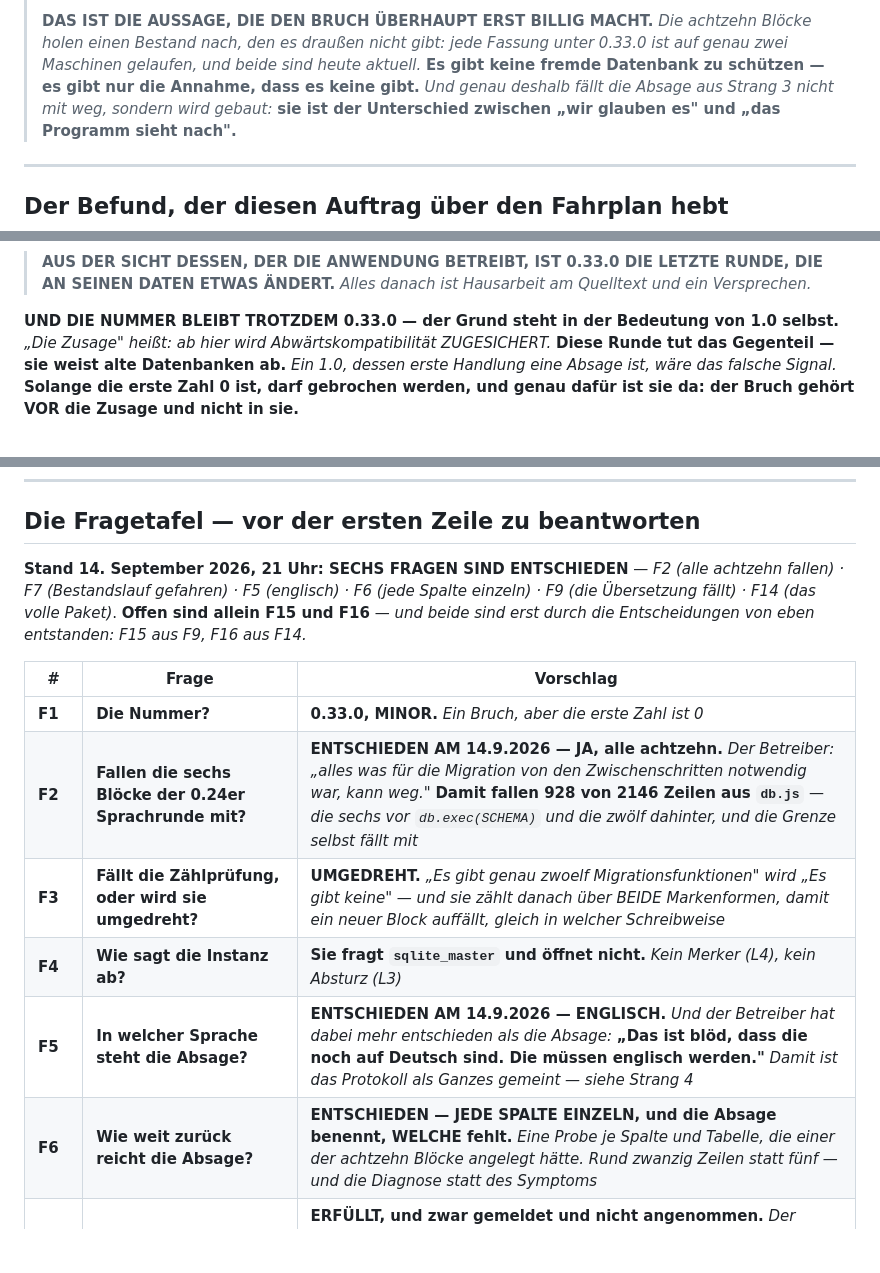
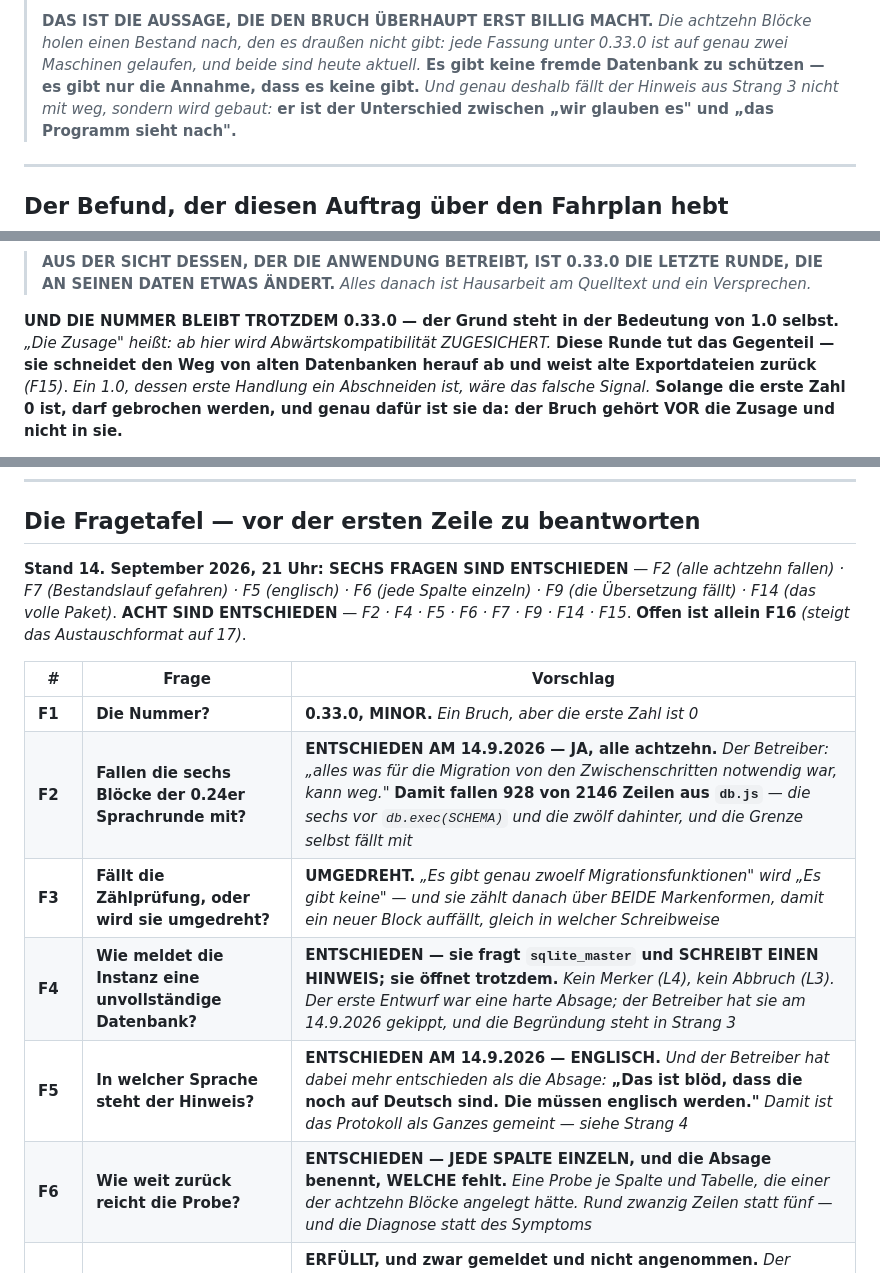
Before and after one commit to fardem/kriterion-dev, a Markdown page: Doku/Auftrag_0.33.0.md, 3 parts joined by grey strips. Drawn GitHub-style; blank space fills up the shorter version.

```diff
--- a/Doku/Auftrag_0.33.0.md
+++ b/Doku/Auftrag_0.33.0.md
@@ -31,8 +31,8 @@ offenhält.** *Solange die erste Zahl 0 ist, läuft ein Bruch über MINOR.*
 > achtzehn Blöcke holen einen Bestand nach, den es draußen nicht gibt: jede
 > Fassung unter 0.33.0 ist auf genau zwei Maschinen gelaufen, und beide sind
 > heute aktuell.* **Es gibt keine fremde Datenbank zu schützen — es gibt nur
-> die Annahme, dass es keine gibt.** *Und genau deshalb fällt die Absage aus
-> Strang 3 nicht mit weg, sondern wird gebaut:* **sie ist der Unterschied
+> die Annahme, dass es keine gibt.** *Und genau deshalb fällt der Hinweis aus
+> Strang 3 nicht mit weg, sondern wird gebaut:* **er ist der Unterschied
 > zwischen „wir glauben es" und „das Programm sieht nach".**
 
 ---
@@ -111,8 +111,9 @@ benutzt:**
 
 **UND DIE NUMMER BLEIBT TROTZDEM 0.33.0 — der Grund steht in der Bedeutung von
 1.0 selbst.** *„Die Zusage" heißt: ab hier wird Abwärtskompatibilität
-ZUGESICHERT.* **Diese Runde tut das Gegenteil — sie weist alte Datenbanken ab.**
-*Ein 1.0, dessen erste Handlung eine Absage ist, wäre das falsche Signal.*
+ZUGESICHERT.* **Diese Runde tut das Gegenteil — sie schneidet den Weg von alten
+Datenbanken herauf ab und weist alte Exportdateien zurück** *(F15)*.
+*Ein 1.0, dessen erste Handlung ein Abschneiden ist, wäre das falsche Signal.*
 **Solange die erste Zahl 0 ist, darf gebrochen werden, und genau dafür ist sie
 da: der Bruch gehört VOR die Zusage und nicht in sie.**
 
@@ -338,16 +366,16 @@ sechs Dateien, nach dem Muster der Restprobe für `server.js` aus 0.32.0.*
 
 ## Die Fragetafel — vor der ersten Zeile zu beantworten
 
-**Stand 14. September 2026, 21 Uhr: SECHS FRAGEN SIND ENTSCHIEDEN** — *F2 (alle achtzehn fallen) · F7 (Bestandslauf gefahren) · F5 (englisch) · F6 (jede Spalte einzeln) · F9 (die Übersetzung fällt) · F14 (das volle Paket)*. **Offen sind allein F15 und F16** — *und beide sind erst durch die Entscheidungen von eben entstanden: F15 aus F9, F16 aus F14.*
+**Stand 14. September 2026, 21 Uhr: SECHS FRAGEN SIND ENTSCHIEDEN** — *F2 (alle achtzehn fallen) · F7 (Bestandslauf gefahren) · F5 (englisch) · F6 (jede Spalte einzeln) · F9 (die Übersetzung fällt) · F14 (das volle Paket)*. **ACHT SIND ENTSCHIEDEN** — *F2 · F4 · F5 · F6 · F7 · F9 · F14 · F15*. **Offen ist allein F16** *(steigt das Austauschformat auf 17)*.
 
 | # | Frage | Vorschlag |
 |---|---|---|
 | **F1** | **Die Nummer?** | **0.33.0, MINOR.** *Ein Bruch, aber die erste Zahl ist 0* |
 | **F2** | **Fallen die sechs Blöcke der 0.24er Sprachrunde mit?** | **ENTSCHIEDEN AM 14.9.2026 — JA, alle achtzehn.** *Der Betreiber: „alles was für die Migration von den Zwischenschritten notwendig war, kann weg."* **Damit fallen 928 von 2146 Zeilen aus `db.js`** — *die sechs vor `db.exec(SCHEMA)` und die zwölf dahinter, und die Grenze selbst fällt mit* |
 | **F3** | **Fällt die Zählprüfung, oder wird sie umgedreht?** | **UMGEDREHT.** *„Es gibt genau zwoelf Migrationsfunktionen" wird „Es gibt keine" — und sie zählt danach über BEIDE Markenformen, damit ein neuer Block auffällt, gleich in welcher Schreibweise* |
-| **F4** | **Wie sagt die Instanz ab?** | **Sie fragt `sqlite_master` und öffnet nicht.** *Kein Merker (L4), kein Absturz (L3)* |
-| **F5** | **In welcher Sprache steht die Absage?** | **ENTSCHIEDEN AM 14.9.2026 — ENGLISCH.** *Und der Betreiber hat dabei mehr entschieden als die Absage:* **„Das ist blöd, dass die noch auf Deutsch sind. Die müssen englisch werden."** *Damit ist das Protokoll als Ganzes gemeint — siehe Strang 4* |
-| **F6** | **Wie weit zurück reicht die Absage?** | **ENTSCHIEDEN — JEDE SPALTE EINZELN, und die Absage benennt, WELCHE fehlt.** *Eine Probe je Spalte und Tabelle, die einer der achtzehn Blöcke angelegt hätte. Rund zwanzig Zeilen statt fünf — und die Diagnose statt des Symptoms* |
+| **F4** | **Wie meldet die Instanz eine unvollständige Datenbank?** | **ENTSCHIEDEN — sie fragt `sqlite_master` und SCHREIBT EINEN HINWEIS; sie öffnet trotzdem.** *Kein Merker (L4), kein Abbruch (L3). Der erste Entwurf war eine harte Absage; der Betreiber hat sie am 14.9.2026 gekippt, und die Begründung steht in Strang 3* |
+| **F5** | **In welcher Sprache steht der Hinweis?** | **ENTSCHIEDEN AM 14.9.2026 — ENGLISCH.** *Und der Betreiber hat dabei mehr entschieden als die Absage:* **„Das ist blöd, dass die noch auf Deutsch sind. Die müssen englisch werden."** *Damit ist das Protokoll als Ganzes gemeint — siehe Strang 4* |
+| **F6** | **Wie weit zurück reicht die Probe?** | **ENTSCHIEDEN — JEDE SPALTE EINZELN, und die Absage benennt, WELCHE fehlt.** *Eine Probe je Spalte und Tabelle, die einer der achtzehn Blöcke angelegt hätte. Rund zwanzig Zeilen statt fünf — und die Diagnose statt des Symptoms* |
 | **F7** | **Was ist die BEDINGUNG, die vorher erfüllt sein muss?** | **ERFÜLLT, und zwar gemeldet und nicht angenommen.** *Der Betreiber am 14.9.2026: „Bestandslauf habe ich mit PNG gemacht und auch mit den Vorschaubildern."* **Beide Hälften des Knopfes sind auf der einen echten Installation gefahren** — *es liegt kein JPEG-Vorschaubild mehr, das der fallende Zweig noch erwischen müsste.* **Und für die Datenbankhälfte trägt die Voraussetzung der Runde:** *unter 0.33.0 hat nie jemand anders gestanden* |
 | **F8** | ~~**Steigt das Austauschformat mit?**~~ | **ÜBERHOLT DURCH F16.** *Als diese Zeile geschrieben wurde, nahm die Runde nur weg. F14 legt ein Feld dazu — die Frage steht jetzt dort und lautet anders* |
 | **F9** | **Fällt die Übersetzung ALTER EXPORTDATEIEN mit?** | **ENTSCHIEDEN — JA, SIE FÄLLT.** *`DICTIONARY` fällt damit GANZ aus `db.js`, `COLUMNS_0241`/`VALUES_0241` gehen nicht mehr hinaus, und `server.js:7207`/`:7218` fallen mit; `tools/dictionary.json` bleibt als Datei, der Prüfstand liest sie selbst (`testbench.js:18825`).* **ABER SIE DARF NICHT ERSATZLOS FALLEN — siehe F15** |
```
Also changed, not shown: other parts of Doku/Auftrag_0.33.0.md (+48 -21 lines).
